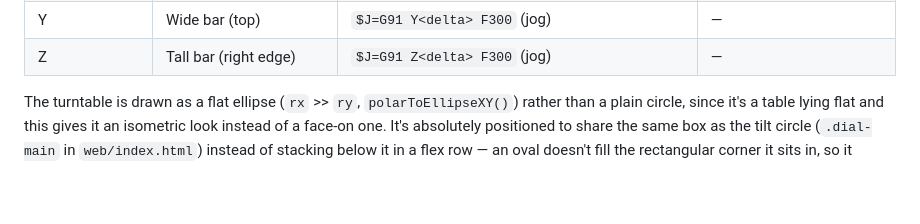
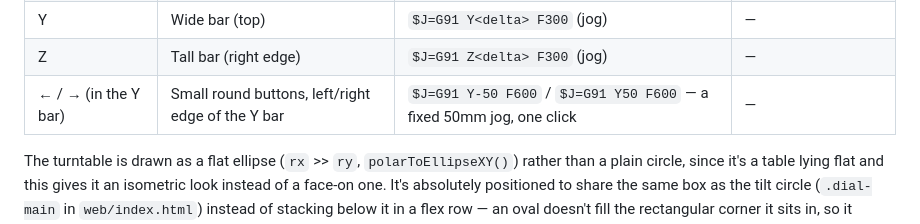
Before and after one commit to iyalosovetsky/pico2w-grbl-bridge, a Markdown page: README.md, the part around the change. GitHub-like rendering; blank space fills up the shorter version.

```diff
--- a/README.md
+++ b/README.md
@@ -193,6 +193,7 @@ console](docs/jog-dials.png)
 | Tilt (servo) | Partial arc, needle | `M101 Q<absolute>` (current + delta, clamped) | 130°-235° ($451/$452) |
 | Y | Wide bar (top) | `$J=G91 Y<delta> F300` (jog) | — |
 | Z | Tall bar (right edge) | `$J=G91 Z<delta> F300` (jog) | — |
+| ← / → (in the Y bar) | Small round buttons, left/right edge of the Y bar | `$J=G91 Y-50 F600` / `$J=G91 Y50 F600` — a fixed 50mm jog, one click | — |
 
 The turntable is drawn as a flat ellipse (`rx` >> `ry`, `polarToEllipseXY()`) rather than
 a plain circle, since it's a table lying flat and this gives it an isometric look instead
```
Also changed, not shown: docs/jog-dials.png, 1 other file.
